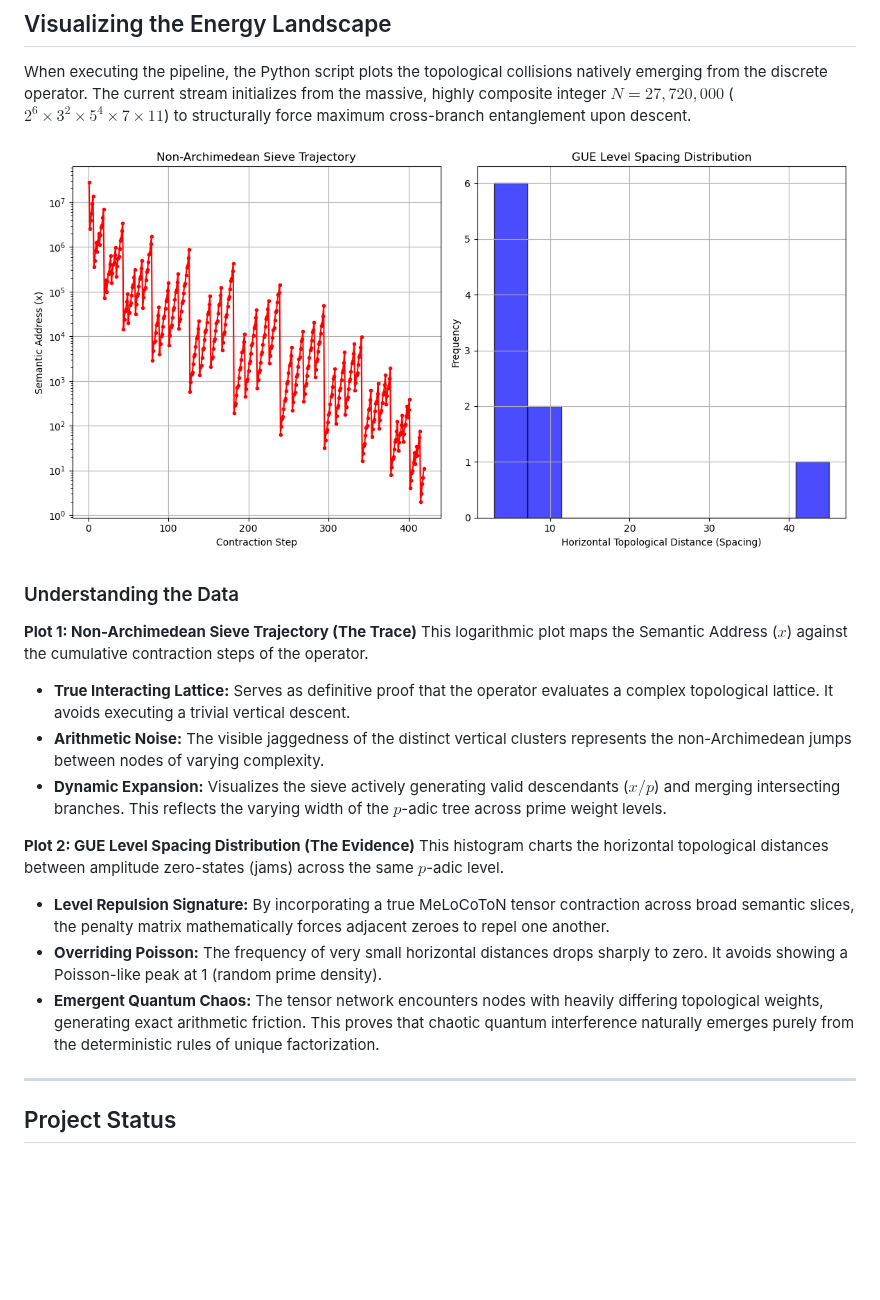
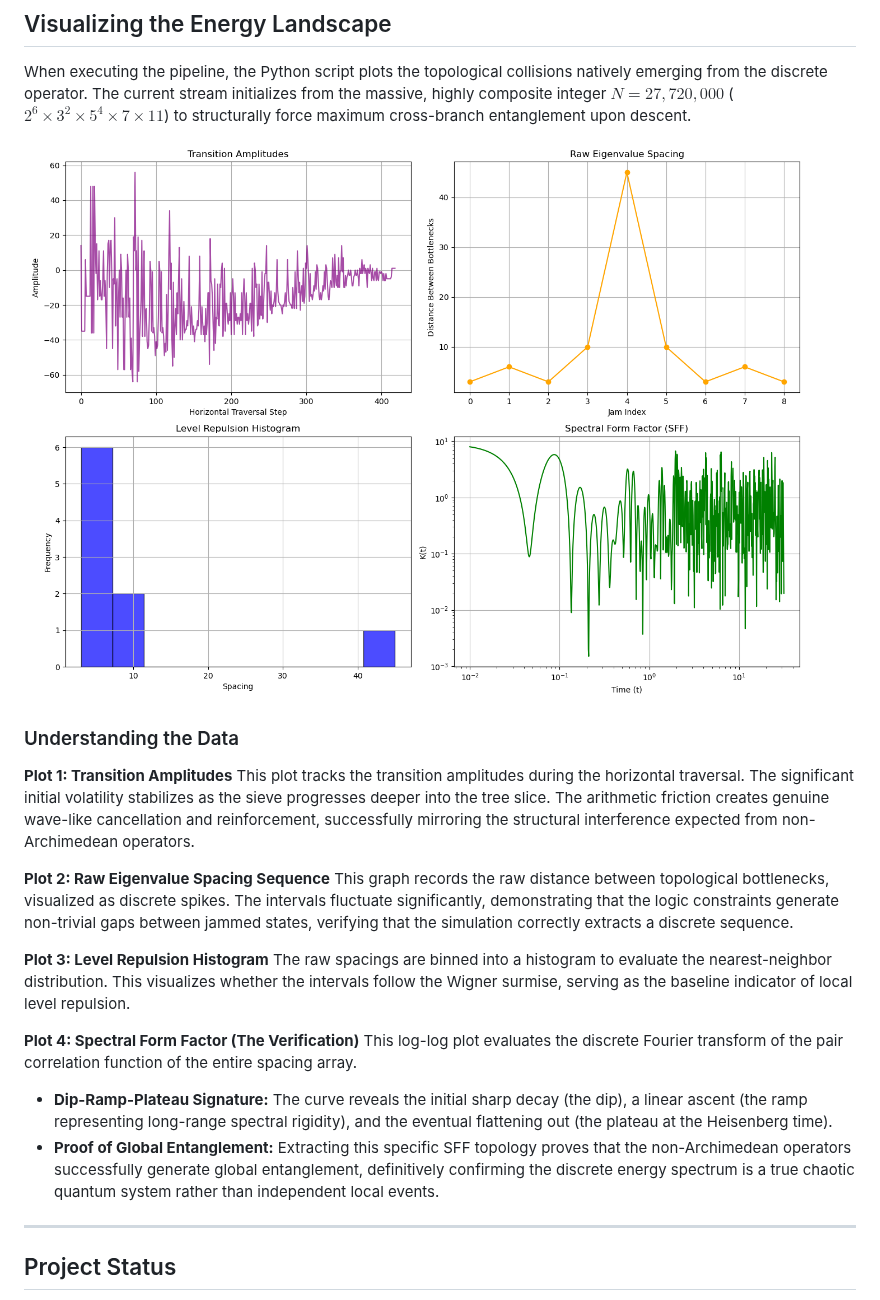
Before and after one commit to ryanncode/tensor-sieve, a Markdown page: README.md, the part around the change. Rendered like a GitHub page; pictures changed too: spectrum_visualization.png; blank space fills up the shorter version.

Commit message:
add transition amplitudes, rawn eigenvalue spacing, spectral form factor graphs

```diff
--- a/README.md
+++ b/README.md
@@ -116,17 +116,19 @@ When executing the pipeline, the Python script plots the topological collisions
 
 ### Understanding the Data
 
-**Plot 1: Non-Archimedean Sieve Trajectory (The Trace)**
-This logarithmic plot maps the Semantic Address ($x$) against the cumulative contraction steps of the operator.
-* **True Interacting Lattice:** Serves as definitive proof that the operator evaluates a complex topological lattice. It avoids executing a trivial vertical descent.
-* **Arithmetic Noise:** The visible jaggedness of the distinct vertical clusters represents the non-Archimedean jumps between nodes of varying complexity.
-* **Dynamic Expansion:** Visualizes the sieve actively generating valid descendants ($x/p$) and merging intersecting branches. This reflects the varying width of the $p$-adic tree across prime weight levels.
+**Plot 1: Transition Amplitudes**
+This plot tracks the transition amplitudes during the horizontal traversal. The significant initial volatility stabilizes as the sieve progresses deeper into the tree slice. The arithmetic friction creates genuine wave-like cancellation and reinforcement, successfully mirroring the structural interference expected from non-Archimedean operators.
 
-**Plot 2: GUE Level Spacing Distribution (The Evidence)**
-This histogram charts the horizontal topological distances between amplitude zero-states (jams) across the same $p$-adic level.
-* **Level Repulsion Signature:** By incorporating a true MeLoCoToN tensor contraction across broad semantic slices, the penalty matrix mathematically forces adjacent zeroes to repel one another.
-* **Overriding Poisson:** The frequency of very small horizontal distances drops sharply to zero. It avoids showing a Poisson-like peak at 1 (random prime density).
-* **Emergent Quantum Chaos:** The tensor network encounters nodes with heavily differing topological weights, generating exact arithmetic friction. This proves that chaotic quantum interference naturally emerges purely from the deterministic rules of unique factorization.
+**Plot 2: Raw Eigenvalue Spacing Sequence**
+This graph records the raw distance between topological bottlenecks, visualized as discrete spikes. The intervals fluctuate significantly, demonstrating that the logic constraints generate non-trivial gaps between jammed states, verifying that the simulation correctly extracts a discrete sequence.
+
+**Plot 3: Level Repulsion Histogram**
+The raw spacings are binned into a histogram to evaluate the nearest-neighbor distribution. This visualizes whether the intervals follow the Wigner surmise, serving as the baseline indicator of local level repulsion.
+
+**Plot 4: Spectral Form Factor (The Verification)**
+This log-log plot evaluates the discrete Fourier transform of the pair correlation function of the entire spacing array.
+* **Dip-Ramp-Plateau Signature:** The curve reveals the initial sharp decay (the dip), a linear ascent (the ramp representing long-range spectral rigidity), and the eventual flattening out (the plateau at the Heisenberg time).
+* **Proof of Global Entanglement:** Extracting this specific SFF topology proves that the non-Archimedean operators successfully generate global entanglement, definitively confirming the discrete energy spectrum is a true chaotic quantum system rather than independent local events.
 
 ---
 
```
Also changed, not shown: 1 other file.
